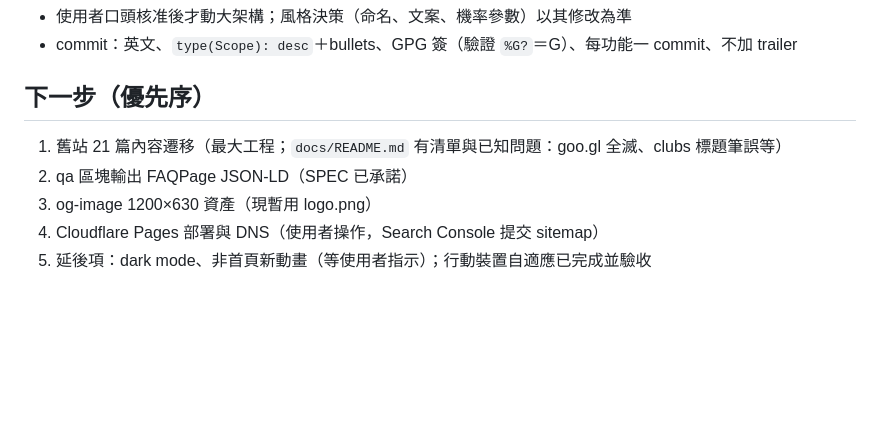
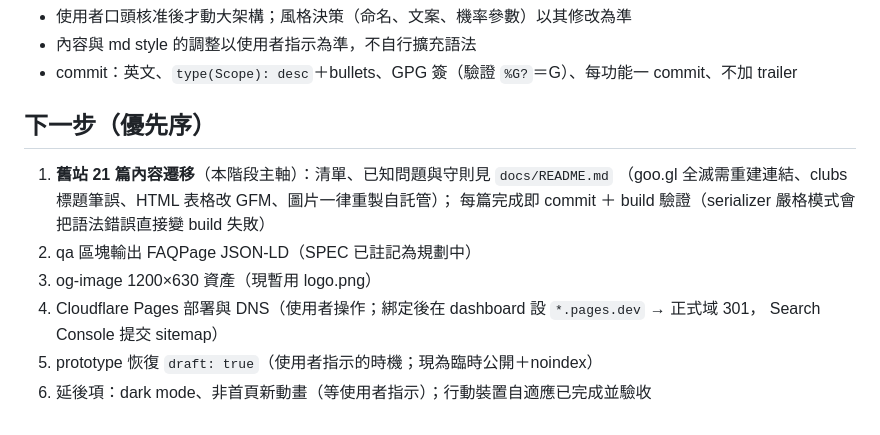
Before and after one commit to NTUST-OpenSource/freshman, a Markdown page: HANDOFF.md, the part around one of its changes. Drawn GitHub-style; blank space fills up the shorter version.

```diff
--- a/HANDOFF.md
+++ b/HANDOFF.md
@@ -48,10 +64,15 @@
 - 使用者口頭核准後才動大架構；風格決策（命名、文案、機率參數）以其修改為準
+- 內容與 md style 的調整以使用者指示為準，不自行擴充語法
 - commit：英文、`type(Scope): desc`＋bullets、GPG 簽（驗證 `%G?`＝G）、每功能一 commit、不加 trailer
 
 ## 下一步（優先序）
 
-1. 舊站 21 篇內容遷移（最大工程；`docs/README.md` 有清單與已知問題：goo.gl 全滅、clubs 標題筆誤等）
-2. qa 區塊輸出 FAQPage JSON-LD（SPEC 已承諾）
+1. **舊站 21 篇內容遷移**（本階段主軸）：清單、已知問題與守則見 `docs/README.md`
+   （goo.gl 全滅需重建連結、clubs 標題筆誤、HTML 表格改 GFM、圖片一律重製自託管）；
+   每篇完成即 commit ＋ build 驗證（serializer 嚴格模式會把語法錯誤直接變 build 失敗）
+2. qa 區塊輸出 FAQPage JSON-LD（SPEC 已註記為規劃中）
 3. og-image 1200×630 資產（現暫用 logo.png）
-4. Cloudflare Pages 部署與 DNS（使用者操作，Search Console 提交 sitemap）
-5. 延後項：dark mode、非首頁新動畫（等使用者指示）；行動裝置自適應已完成並驗收
+4. Cloudflare Pages 部署與 DNS（使用者操作；綁定後在 dashboard 設 `*.pages.dev` → 正式域 301，
+   Search Console 提交 sitemap）
+5. prototype 恢復 `draft: true`（使用者指示的時機；現為臨時公開＋noindex）
+6. 延後項：dark mode、非首頁新動畫（等使用者指示）；行動裝置自適應已完成並驗收
```
Also changed, not shown: other parts of HANDOFF.md (+33 -17 lines).
